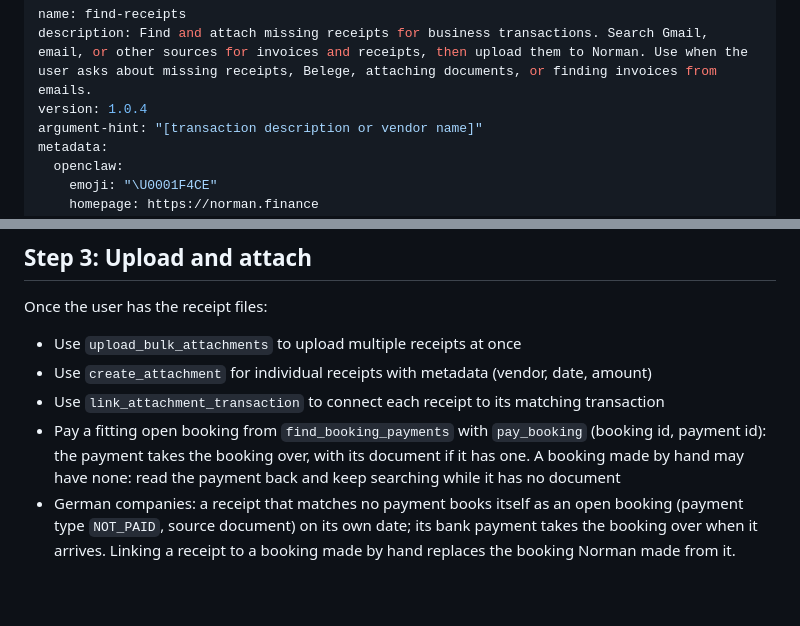
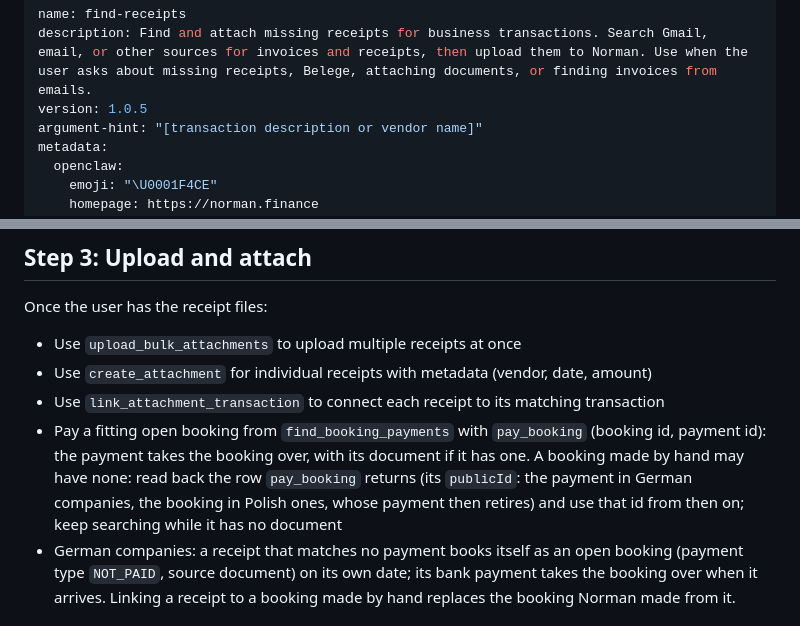
Before and after one commit to norman-finance/norman-mcp-server, a Markdown page: skills/find-receipts/SKILL.md, 2 parts joined by grey strips. Rendered like a GitHub page; blank space fills up the shorter version.

```diff
--- a/skills/find-receipts/SKILL.md
+++ b/skills/find-receipts/SKILL.md
@@ -1,7 +1,7 @@
 ---
 name: find-receipts
 description: Find and attach missing receipts for business transactions. Search Gmail, email, or other sources for invoices and receipts, then upload them to Norman. Use when the user asks about missing receipts, Belege, attaching documents, or finding invoices from emails.
-version: 1.0.4
+version: 1.0.5
 argument-hint: "[transaction description or vendor name]"
 metadata:
   openclaw:
@@ -48,7 +48,7 @@ Once the user has the receipt files:
 - Use `upload_bulk_attachments` to upload multiple receipts at once
 - Use `create_attachment` for individual receipts with metadata (vendor, date, amount)
 - Use `link_attachment_transaction` to connect each receipt to its matching transaction
-- Pay a fitting open booking from `find_booking_payments` with `pay_booking` (booking id, payment id): the payment takes the booking over, with its document if it has one. A booking made by hand may have none: read the payment back and keep searching while it has no document
+- Pay a fitting open booking from `find_booking_payments` with `pay_booking` (booking id, payment id): the payment takes the booking over, with its document if it has one. A booking made by hand may have none: read back the row `pay_booking` returns (its `publicId`: the payment in German companies, the booking in Polish ones, whose payment then retires) and use that id from then on; keep searching while it has no document
 - German companies: a receipt that matches no payment books itself as an open booking (payment type `NOT_PAID`, source document) on its own date; its bank payment takes the booking over when it arrives. Linking a receipt to a booking made by hand replaces the booking Norman made from it.
 
 ## Step 4: Verify
```
Also changed, not shown: skills/monthly-reconciliation/SKILL.md (+2 -2 lines).
